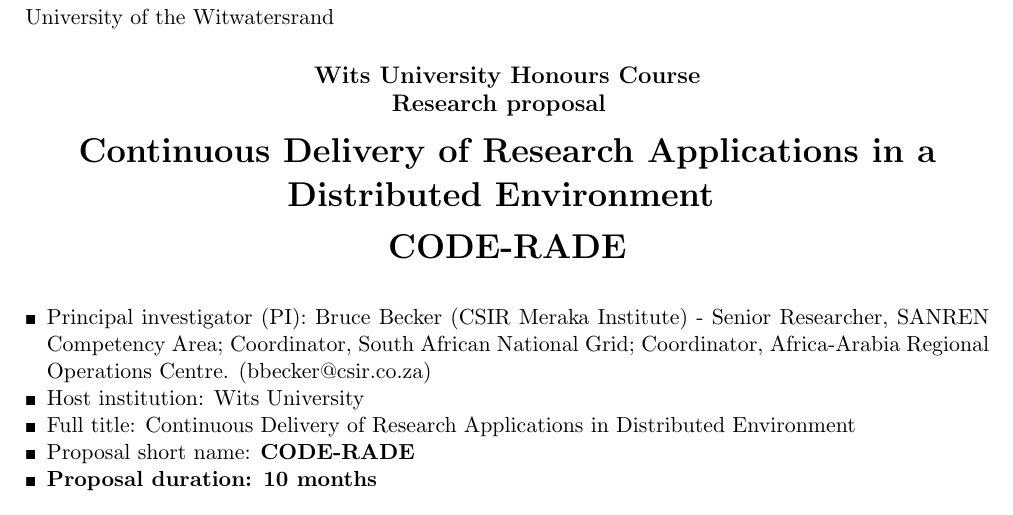
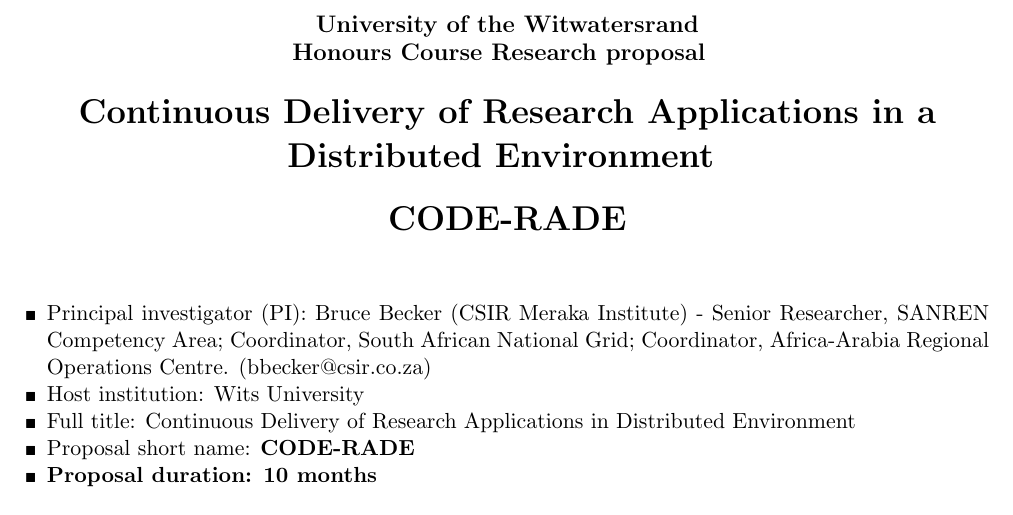
Before and after one commit to smasoka/CODE-RADE-project, a LaTeX document (code-rade-honours-project-2015.tex): part of page 1 of 2, cut so that both start at the same text. Compiled offline with pdfLaTeX.

Commit message:
Layout fixes

```diff
--- a/code-rade-honours-project-2015.tex
+++ b/code-rade-honours-project-2015.tex
@@ -24,13 +24,10 @@
 \usepackage{enumitem}
 
 \usepackage{fancyhdr}
-\pagestyle{fancy}
+%\pagestyle{fancy}
 \renewcommand{\headrulewidth}{0pt} % Remove line at top
 
-\lhead{\emph{Name}}
-\chead{Part B1}
-\rhead{ACRO}
-\cfoot{\thepage}
+%\cfoot{\thepage}
 
 \newenvironment{itemize*}%
   {\begin{itemize}%
@@ -49,14 +46,11 @@
 %%% BODY OF THE DOCUMENT: %%%
 \begin{document}
 
-\noindent
-University of the Witwatersrand
-
 \vfill
 
 \begin{center}
-\large{\textbf{Wits University Honours Course\\
-Research proposal }
+\large{\textbf{University of the Witwatersrand \\
+Honours Course Research proposal }
 }
 \vfill
 
```
